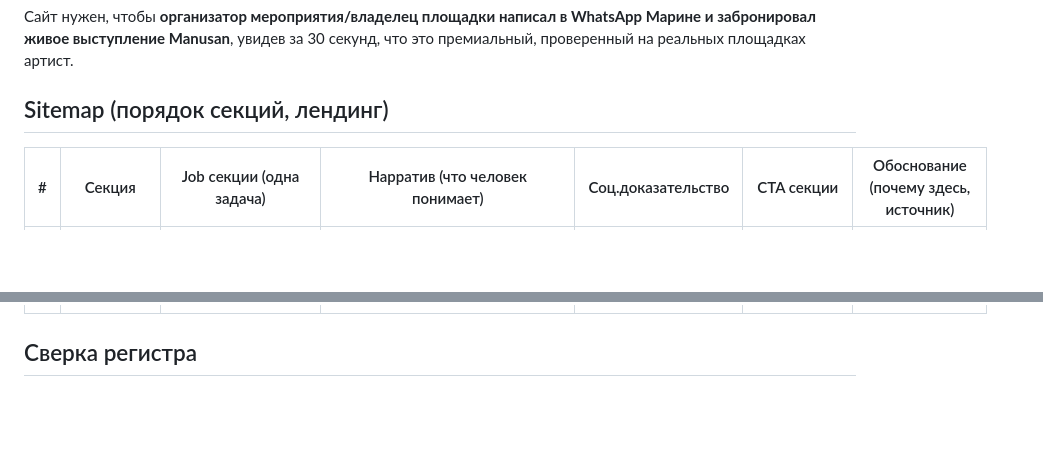
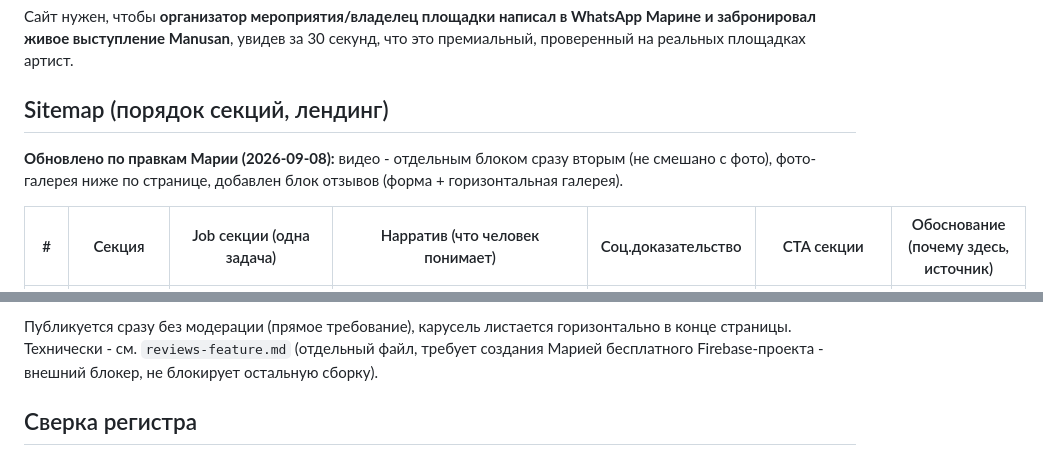
Before and after one commit to Sturza-Lab/manooson-site, a Markdown page: concept.md, 2 parts joined by grey strips. Rendered like a GitHub page; blank space fills up the shorter version.

Commit message:
Правки структуры: видео вторым блоком, добавлен блок отзывов (форма+карусель)
Co-Authored-By: Claude Sonnet 5 <noreply@anthropic.com>

```diff
--- a/concept.md
+++ b/concept.md
@@ -5,6 +5,8 @@
 
 ## Sitemap (порядок секций, лендинг)
 
+**Обновлено по правкам Марии (2026-09-08):** видео - отдельным блоком сразу вторым (не смешано с фото), фото-галерея ниже по странице, добавлен блок отзывов (форма + горизонтальная галерея).
+
 | # | Секция | Job секции (одна задача) | Нарратив (что человек понимает) | Соц.доказательство | CTA секции | Обоснование (почему здесь, источник) |
 |---|---|---|---|---|---|---|
 | 1 | **Hero** | Мгновенно считать "кто это и какая энергия" | Это не просто перкуссионист - это шоу, зал живёт | видео-фон с реального выступления | Primary CTA "Book Manusan" → WhatsApp | Job сайта = бронь; первый экран обязан долетать до сути за 3 сек (тип landing/booking EPK, brief.md) |
@@ -19,3 +30,4 @@
+Публикуется сразу без модерации (прямое требование), карусель листается горизонтально в конце страницы. Технически - см. `reviews-feature.md` (отдельный файл, требует создания Марией бесплатного Firebase-проекта - внешний блокер, не блокирует остальную сборку).
 
 ## Сверка регистра
 Тип сайта = продуктовый лендинг (booking EPK) без публичного ценника (inquire-модель) - все секции работают на снятие возражений перед WhatsApp-обращением, ни одна не продаёт "контент" или "личность самого по себе" в отрыве от бронирования. Совпадает с brief.md.
```
Also changed, not shown: other parts of concept.md (+17 -8 lines), reviews-feature.md (added, +20 -0 lines).
